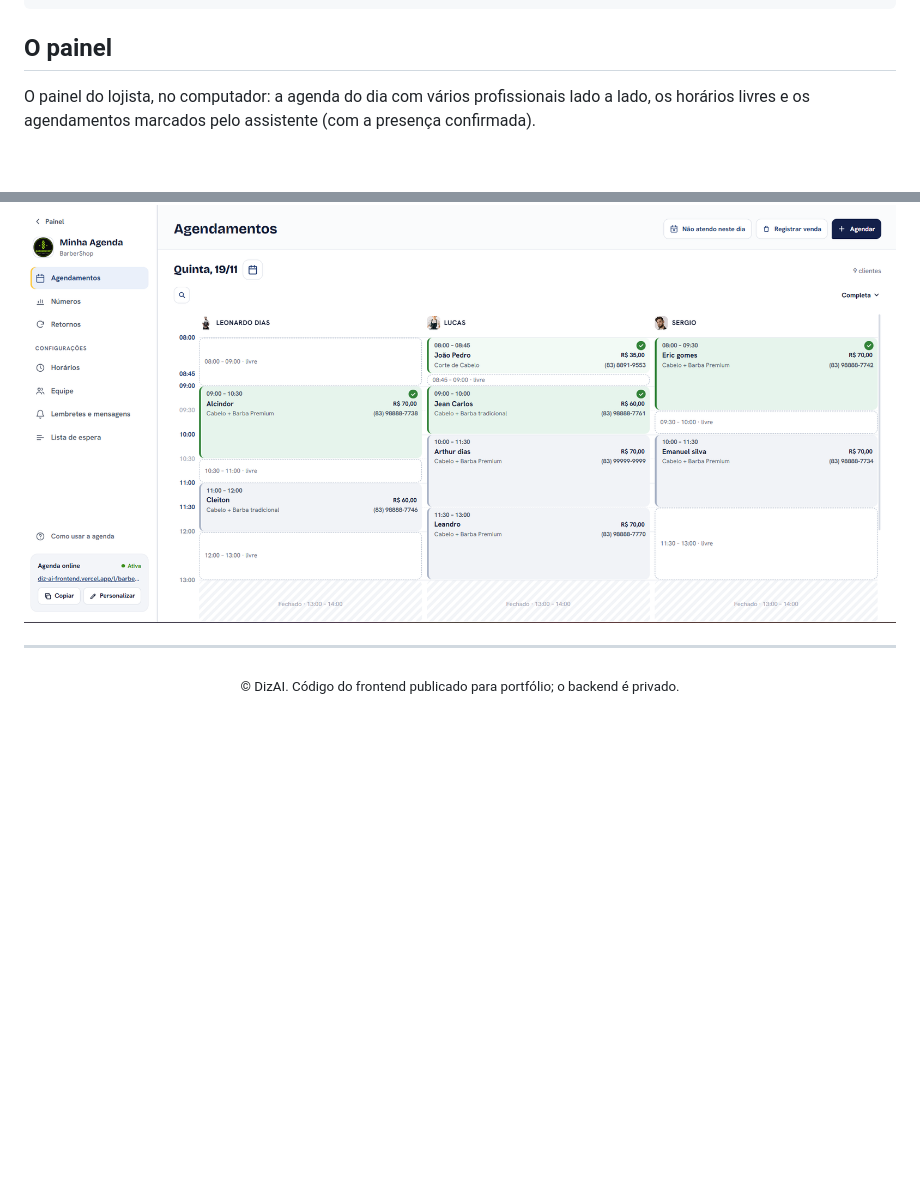
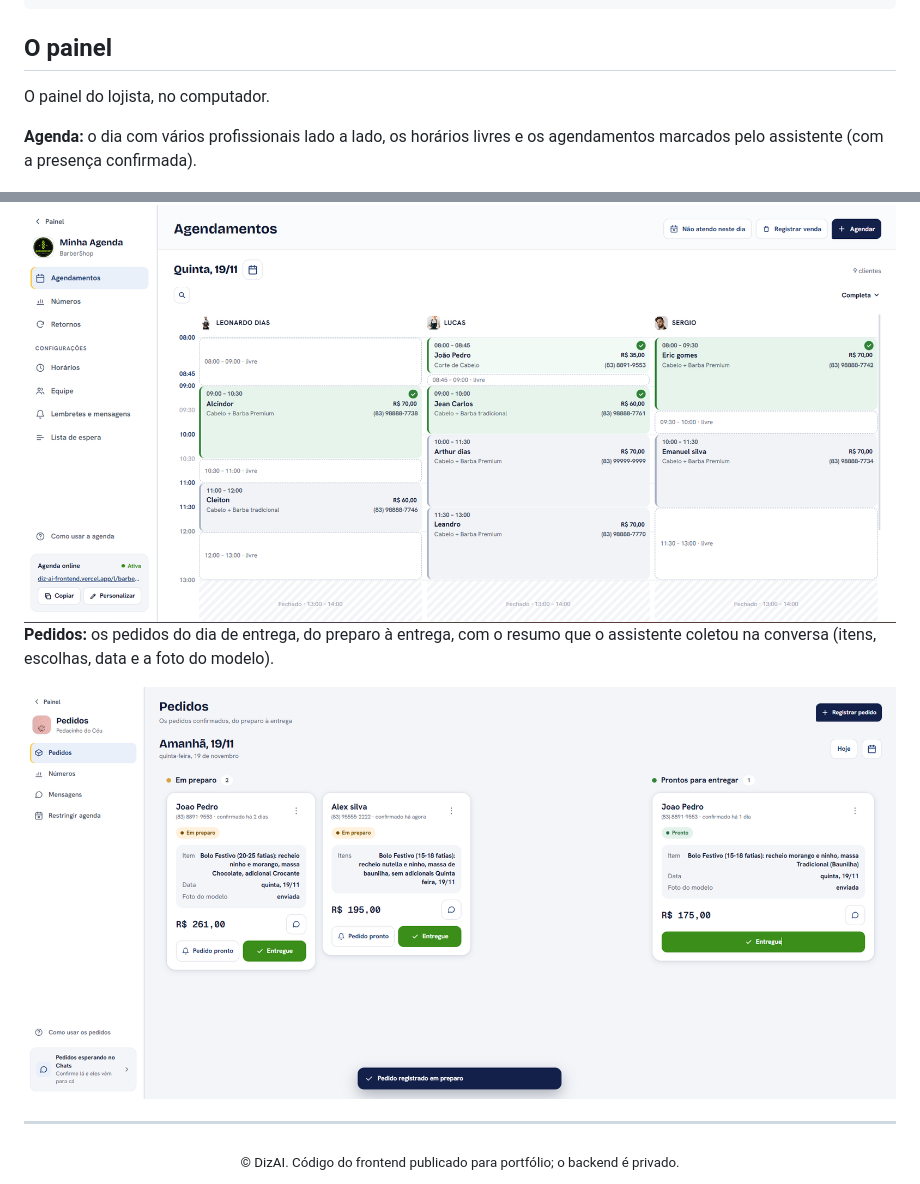
Before and after one commit to joaopedro1422/DizAI, a Markdown page: README.md, 2 parts joined by grey strips. Rendered like a GitHub page; pictures changed too: docs/readme/painel-pedidos.png (added); blank space fills up the shorter version.

Commit message:
README: print da tela de Pedidos

```diff
--- a/README.md
+++ b/README.md
@@ -205,10 +205,17 @@ src/app
 
 ## O painel
 
-O painel do lojista, no computador: a agenda do dia com vários profissionais lado a lado, os horários livres e os
-agendamentos marcados pelo assistente (com a presença confirmada).
+O painel do lojista, no computador.
+
+**Agenda:** o dia com vários profissionais lado a lado, os horários livres e os agendamentos marcados pelo assistente
+(com a presença confirmada).
 
 <img src="docs/readme/painel-agenda.png" alt="Tela de agendamentos do painel com três profissionais" />
+
+**Pedidos:** os pedidos do dia de entrega, do preparo à entrega, com o resumo que o assistente coletou na conversa
+(itens, escolhas, data e a foto do modelo).
+
+<img src="docs/readme/painel-pedidos.png" alt="Tela de pedidos do painel com pedidos em preparo e prontos" />
 
 ---
 
```
